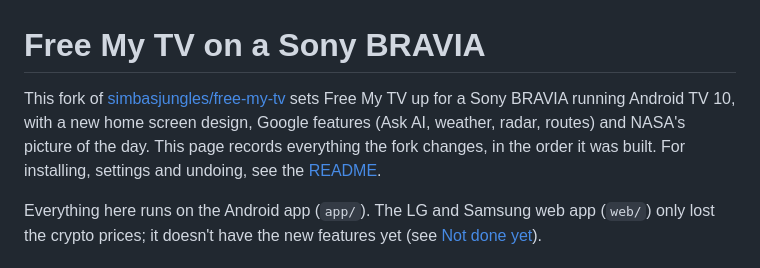
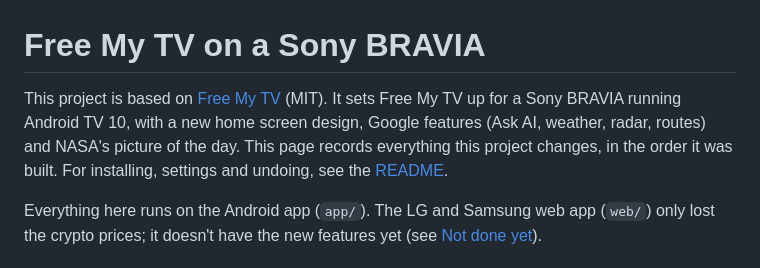
Before and after one commit to mehere14/android-tv-launcher, a Markdown page: SONY.md, the part around the change. GitHub-like rendering.

```diff
--- a/SONY.md
+++ b/SONY.md
@@ -1,8 +1,8 @@
 # Free My TV on a Sony BRAVIA
 
-This fork of [simbasjungles/free-my-tv](https://github.com/simbasjungles/free-my-tv) sets Free My TV up for a Sony
+This project is based on [Free My TV](https://github.com/simbasjungles/free-my-tv) (MIT). It sets Free My TV up for a Sony
 BRAVIA running Android TV 10, with a new home screen design, Google features (Ask AI, weather, radar, routes) and
-NASA's picture of the day. This page records everything the fork changes, in the order it was built. For installing,
+NASA's picture of the day. This page records everything this project changes, in the order it was built. For installing,
 settings and undoing, see the [README](README.md).
 
 Everything here runs on the Android app (`app/`). The LG and Samsung web app (`web/`) only lost the crypto prices; it
```
Also changed, not shown: README.md (+4 -3 lines).
